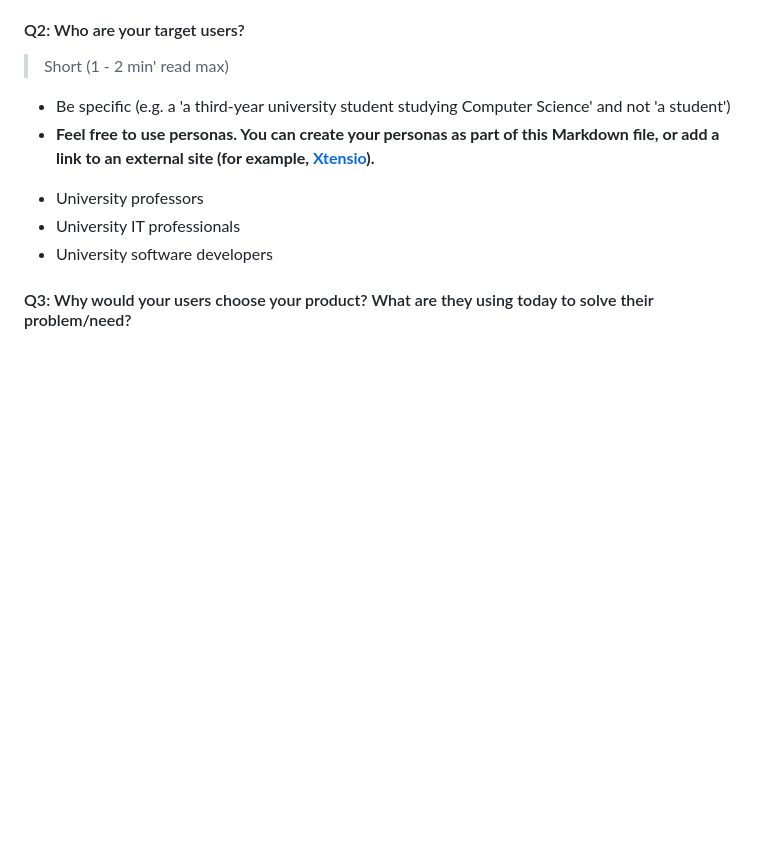
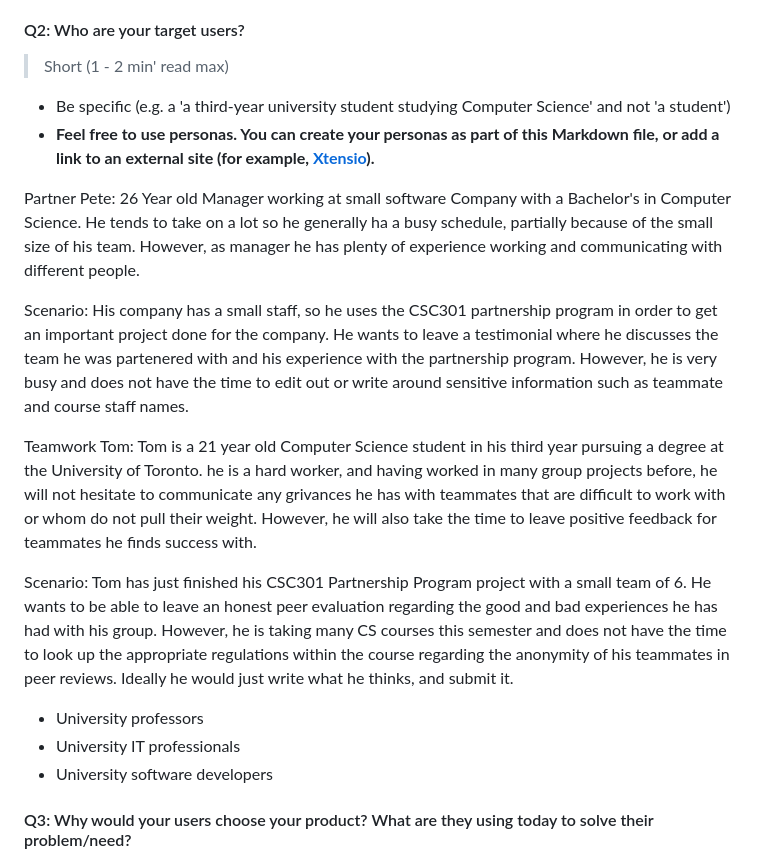
Before and after one commit to rafeerahman/Anonymizer, a Markdown page: deliverable-1/planning.md, the part around the change. GitHub-like rendering; blank space fills up the shorter version.

```diff
--- a/deliverable-1/planning.md
+++ b/deliverable-1/planning.md
@@ -27,6 +27,14 @@ Our product will facilitate the anonymization of this data by way of a rest API.
   > Short (1 - 2 min' read max)
  * Be specific (e.g. a 'a third-year university student studying Computer Science' and not 'a student')
  * **Feel free to use personas. You can create your personas as part of this Markdown file, or add a link to an external site (for example, [Xtensio](https://xtensio.com/user-persona/)).**
+
+Partner Pete: 26 Year old Manager working at small software Company with a Bachelor's in Computer Science. He tends to take on a lot so he generally ha a busy schedule, partially because of the small size of his team. However, as manager he has plenty of experience working and communicating with different people.
+
+Scenario: His company has a small staff, so he uses the CSC301 partnership program in order to get an important project done for the company. He wants to leave a testimonial where he discusses the team he was partenered with and his experience with the partnership program. However, he is very busy and does not have the time to edit out or write around sensitive information such as teammate and course staff names.
+
+Teamwork Tom: Tom is a 21 year old Computer Science student in his third year pursuing a degree at the University of Toronto. he is a hard worker, and having worked in many group projects before, he will not hesitate to communicate any grivances he has with teammates that are difficult to work with or whom do not pull their weight. However, he will also take the time to leave positive feedback for teammates he finds success with.
+
+Scenario: Tom has just finished his CSC301 Partnership Program project with a small team of 6. He wants to be able to leave an honest peer evaluation regarding the good and bad experiences he has had with his group. However, he is taking many CS courses this semester and does not have the time to look up the appropriate regulations within the course regarding the anonymity of his teammates in peer reviews. Ideally he would just write what he thinks, and submit it.
 
  - University professors
  - University IT professionals
```
